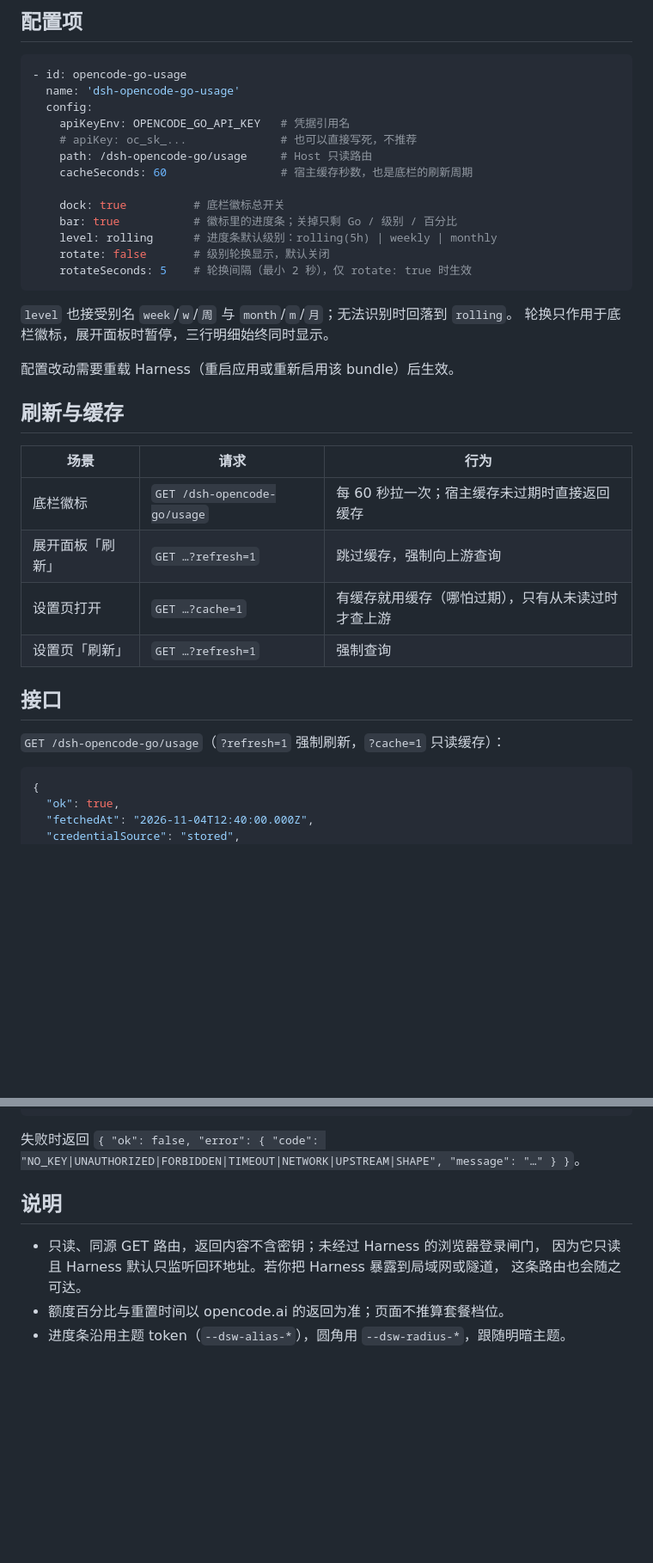
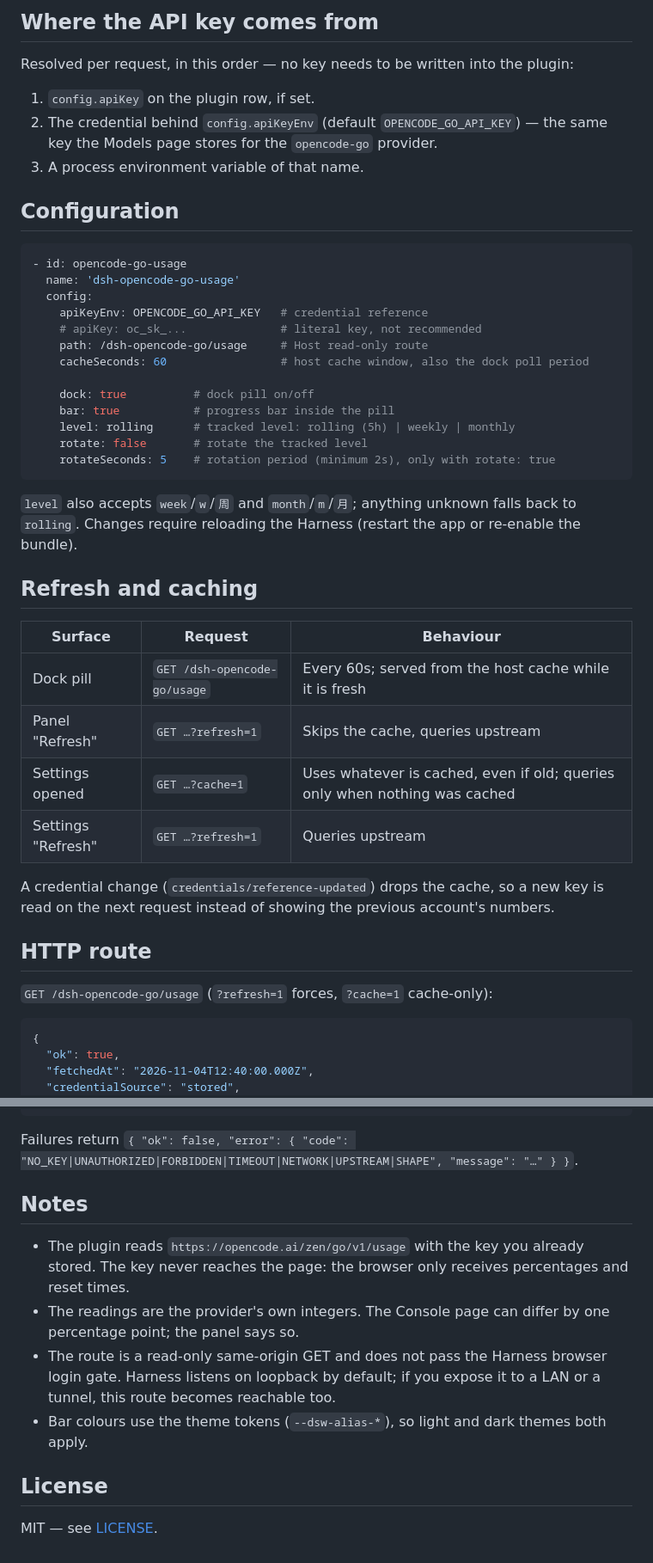
Before and after one commit to Jfreey/dsh-opencode-go-usage, a Markdown page: README.md, 2 parts joined by grey strips. Shown at 86% size. GitHub-like rendering; blank space fills up the shorter version.

````diff
--- a/README.md
+++ b/README.md
@@ -28,39 +34,50 @@
 
-## 配置项
+## Where the API key comes from
+
+Resolved per request, in this order — no key needs to be written into the plugin:
+
+1. `config.apiKey` on the plugin row, if set.
+2. The credential behind `config.apiKeyEnv` (default `OPENCODE_GO_API_KEY`) — the
+   same key the Models page stores for the `opencode-go` provider.
+3. A process environment variable of that name.
+
+## Configuration
 
 ```yaml
 - id: opencode-go-usage
   name: 'dsh-opencode-go-usage'
   config:
-    apiKeyEnv: OPENCODE_GO_API_KEY   # 凭据引用名
-    # apiKey: oc_sk_...              # 也可以直接写死，不推荐
-    path: /dsh-opencode-go/usage     # Host 只读路由
-    cacheSeconds: 60                 # 宿主缓存秒数，也是底栏的刷新周期
+    apiKeyEnv: OPENCODE_GO_API_KEY   # credential reference
+    # apiKey: oc_sk_...              # literal key, not recommended
+    path: /dsh-opencode-go/usage     # Host read-only route
+    cacheSeconds: 60                 # host cache window, also the dock poll period
 
-    dock: true          # 底栏徽标总开关
-    bar: true           # 徽标里的进度条；关掉只剩 Go / 级别 / 百分比
-    level: rolling      # 进度条默认级别：rolling(5h) | weekly | monthly
-    rotate: false       # 级别轮换显示，默认关闭
-    rotateSeconds: 5    # 轮换间隔（最小 2 秒），仅 rotate: true 时生效
+    dock: true          # dock pill on/off
+    bar: true           # progress bar inside the pill
+    level: rolling      # tracked level: rolling (5h) | weekly | monthly
+    rotate: false       # rotate the tracked level
+    rotateSeconds: 5    # rotation period (minimum 2s), only with rotate: true
 ```
 
-`level` 也接受别名 `week`/`w`/`周` 与 `month`/`m`/`月`；无法识别时回落到 `rolling`。
-轮换只作用于底栏徽标，展开面板时暂停，三行明细始终同时显示。
+`level` also accepts `week`/`w`/`周` and `month`/`m`/`月`; anything unknown falls back
+to `rolling`. Changes require reloading the Harness (restart the app or re-enable
+the bundle).
 
-配置改动需要重载 Harness（重启应用或重新启用该 bundle）后生效。
+## Refresh and caching
 
-## 刷新与缓存
+| Surface | Request | Behaviour |
+| --- | --- | --- |
+| Dock pill | `GET /dsh-opencode-go/usage` | Every 60s; served from the host cache while it is fresh |
+| Panel "Refresh" | `GET …?refresh=1` | Skips the cache, queries upstream |
+| Settings opened | `GET …?cache=1` | Uses whatever is cached, even if old; queries only when nothing was cached |
+| Settings "Refresh" | `GET …?refresh=1` | Queries upstream |
 
-| 场景 | 请求 | 行为 |
-| --- | --- | --- |
-| 底栏徽标 | `GET /dsh-opencode-go/usage` | 每 60 秒拉一次；宿主缓存未过期时直接返回缓存 |
-| 展开面板「刷新」 | `GET …?refresh=1` | 跳过缓存，强制向上游查询 |
-| 设置页打开 | `GET …?cache=1` | 有缓存就用缓存（哪怕过期），只有从未读过时才查上游 |
-| 设置页「刷新」 | `GET …?refresh=1` | 强制查询 |
+A credential change (`credentials/reference-updated`) drops the cache, so a new key
+is read on the next request instead of showing the previous account's numbers.
 
-## 接口
+## HTTP route
 
-`GET /dsh-opencode-go/usage`（`?refresh=1` 强制刷新，`?cache=1` 只读缓存）：
+`GET /dsh-opencode-go/usage` (`?refresh=1` forces, `?cache=1` cache-only):
 
 ```json
 {
@@ -79,12 +96,21 @@
 }
 ```
 
-失败时返回 `{ "ok": false, "error": { "code": "NO_KEY|UNAUTHORIZED|FORBIDDEN|TIMEOUT|NETWORK|UPSTREAM|SHAPE", "message": "…" } }`。
+Failures return `{ "ok": false, "error": { "code": "NO_KEY|UNAUTHORIZED|FORBIDDEN|TIMEOUT|NETWORK|UPSTREAM|SHAPE", "message": "…" } }`.
 
-## 说明
+## Notes
 
-- 只读、同源 GET 路由，返回内容不含密钥；未经过 Harness 的浏览器登录闸门，
-  因为它只读且 Harness 默认只监听回环地址。若你把 Harness 暴露到局域网或隧道，
-  这条路由也会随之可达。
-- 额度百分比与重置时间以 opencode.ai 的返回为准；页面不推算套餐档位。
-- 进度条沿用主题 token（`--dsw-alias-*`），圆角用 `--dsw-radius-*`，跟随明暗主题。
+- The plugin reads `https://opencode.ai/zen/go/v1/usage` with the key you already
+  stored. The key never reaches the page: the browser only receives percentages
+  and reset times.
+- The readings are the provider's own integers. The Console page can differ by one
+  percentage point; the panel says so.
+- The route is a read-only same-origin GET and does not pass the Harness browser
+  login gate. Harness listens on loopback by default; if you expose it to a LAN or
+  a tunnel, this route becomes reachable too.
+- Bar colours use the theme tokens (`--dsw-alias-*`), so light and dark themes both
+  apply.
+
+## License
+
+MIT — see [LICENSE](LICENSE).
````
Also changed, not shown: other parts of README.md (+24 -18 lines), README.zh.md (added, +105 -0 lines), assets/icon-180.png, assets/screenshot-1.png (added), assets/screenshot-2.png (added), 3 other files.
